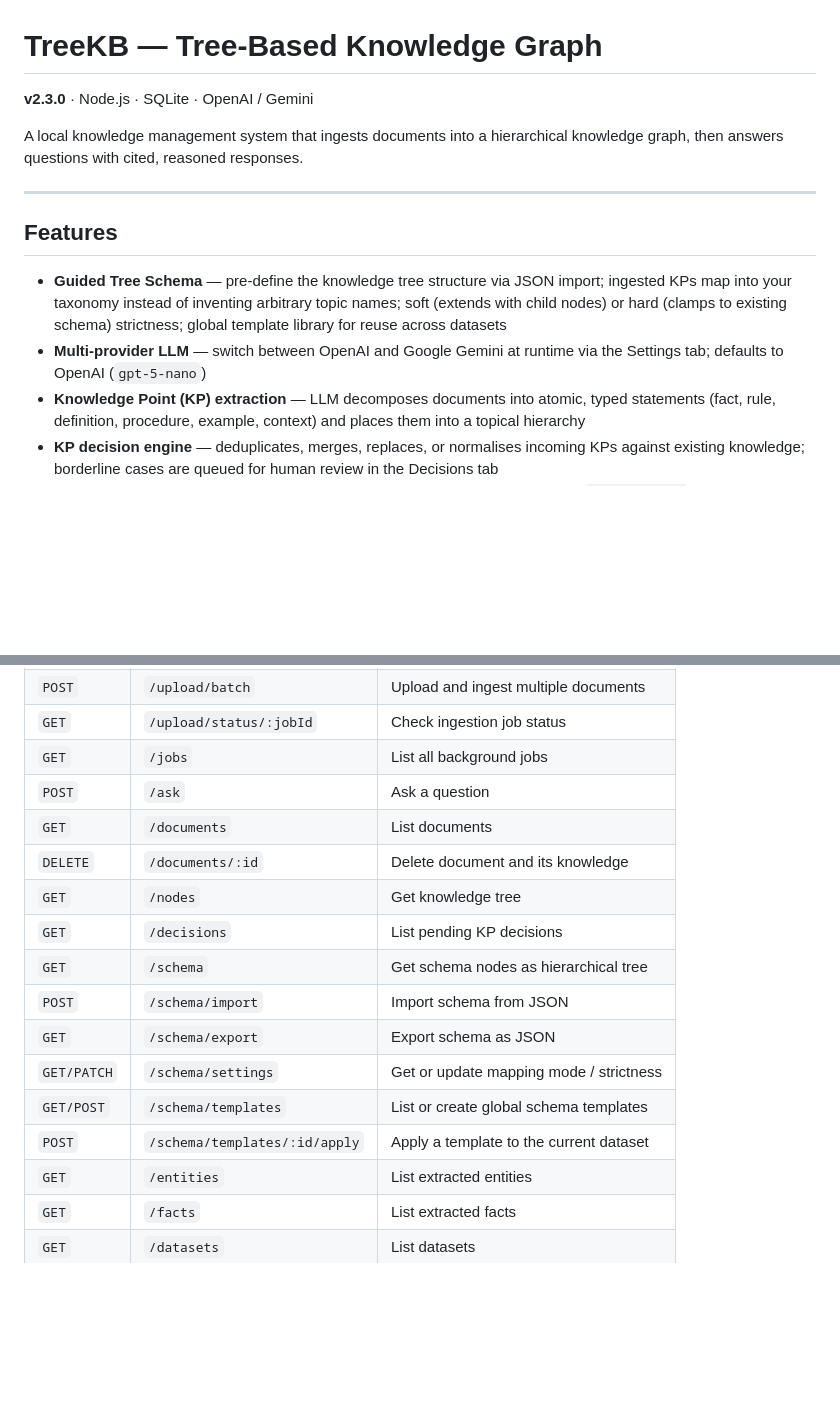
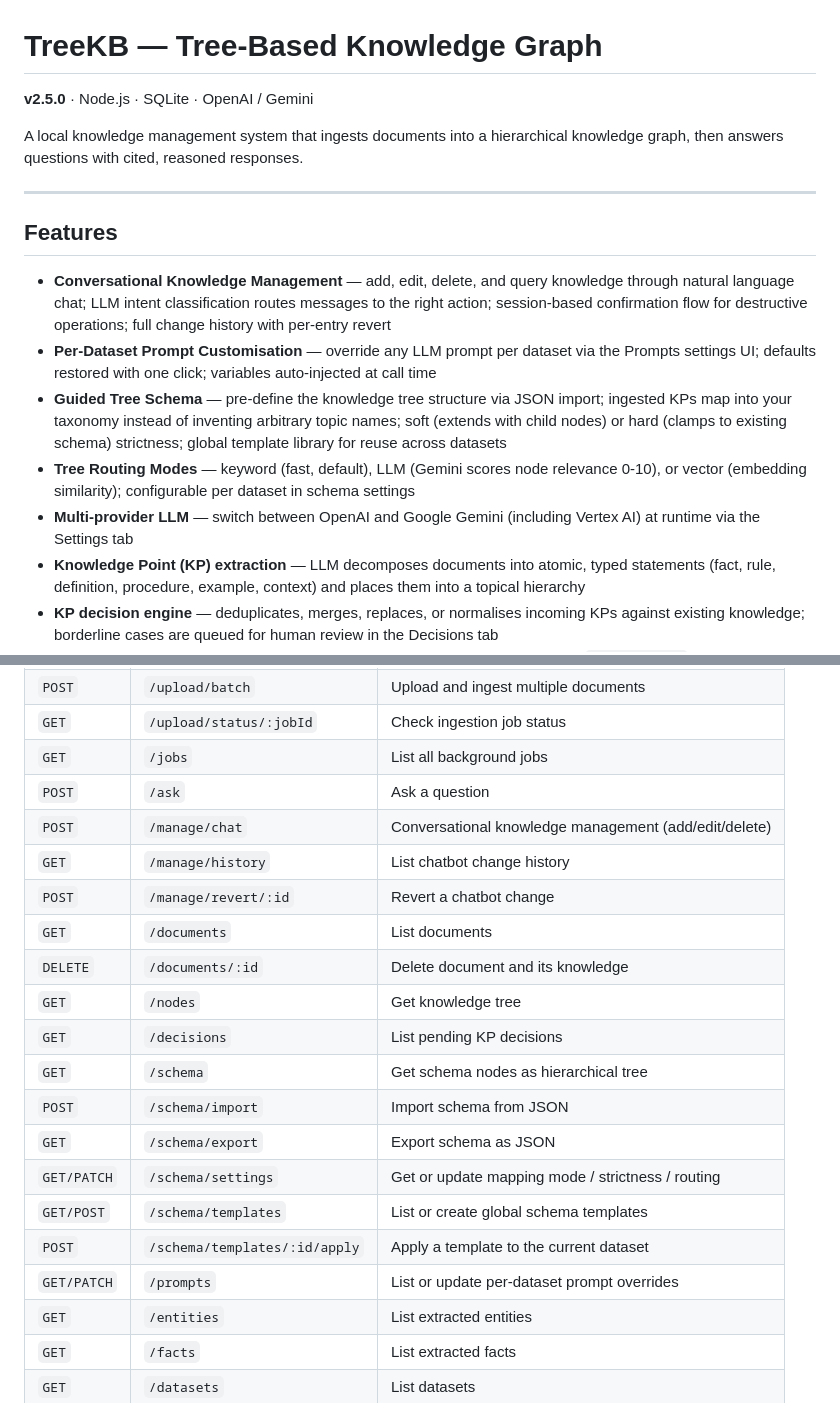
Before and after one commit to EnochZheng1/ArborRAG, a Markdown page: README.md, 2 parts joined by grey strips. Rendered like a GitHub page; blank space fills up the shorter version.

```diff
--- a/README.md
+++ b/README.md
@@ -1,6 +1,6 @@
 # TreeKB — Tree-Based Knowledge Graph
 
-**v2.3.0** · Node.js · SQLite · OpenAI / Gemini
+**v2.5.0** · Node.js · SQLite · OpenAI / Gemini
 
 A local knowledge management system that ingests documents into a hierarchical knowledge graph, then answers questions with cited, reasoned responses.
 
@@ -8,8 +8,11 @@ A local knowledge management system that ingests documents into a hierarchical k
 
 ## Features
 
+- **Conversational Knowledge Management** — add, edit, delete, and query knowledge through natural language chat; LLM intent classification routes messages to the right action; session-based confirmation flow for destructive operations; full change history with per-entry revert
+- **Per-Dataset Prompt Customisation** — override any LLM prompt per dataset via the Prompts settings UI; defaults restored with one click; variables auto-injected at call time
 - **Guided Tree Schema** — pre-define the knowledge tree structure via JSON import; ingested KPs map into your taxonomy instead of inventing arbitrary topic names; soft (extends with child nodes) or hard (clamps to existing schema) strictness; global template library for reuse across datasets
-- **Multi-provider LLM** — switch between OpenAI and Google Gemini at runtime via the Settings tab; defaults to OpenAI (`gpt-5-nano`)
+- **Tree Routing Modes** — keyword (fast, default), LLM (Gemini scores node relevance 0-10), or vector (embedding similarity); configurable per dataset in schema settings
+- **Multi-provider LLM** — switch between OpenAI and Google Gemini (including Vertex AI) at runtime via the Settings tab
 - **Knowledge Point (KP) extraction** — LLM decomposes documents into atomic, typed statements (fact, rule, definition, procedure, example, context) and places them into a topical hierarchy
 - **KP decision engine** — deduplicates, merges, replaces, or normalises incoming KPs against existing knowledge; borderline cases are queued for human review in the Decisions tab
 - **Multi-dataset support** — separate SQLite databases per dataset, switched via `X-Dataset-ID` header or the Datasets tab
@@ -76,6 +85,9 @@ INGEST_CLEANUP_ON_SUCCESS=true
 | `GET` | `/upload/status/:jobId` | Check ingestion job status |
 | `GET` | `/jobs` | List all background jobs |
 | `POST` | `/ask` | Ask a question |
+| `POST` | `/manage/chat` | Conversational knowledge management (add/edit/delete) |
+| `GET` | `/manage/history` | List chatbot change history |
+| `POST` | `/manage/revert/:id` | Revert a chatbot change |
 | `GET` | `/documents` | List documents |
 | `DELETE` | `/documents/:id` | Delete document and its knowledge |
 | `GET` | `/nodes` | Get knowledge tree |
@@ -83,9 +95,10 @@ INGEST_CLEANUP_ON_SUCCESS=true
 | `GET` | `/schema` | Get schema nodes as hierarchical tree |
 | `POST` | `/schema/import` | Import schema from JSON |
 | `GET` | `/schema/export` | Export schema as JSON |
-| `GET/PATCH` | `/schema/settings` | Get or update mapping mode / strictness |
+| `GET/PATCH` | `/schema/settings` | Get or update mapping mode / strictness / routing |
 | `GET/POST` | `/schema/templates` | List or create global schema templates |
 | `POST` | `/schema/templates/:id/apply` | Apply a template to the current dataset |
+| `GET/PATCH` | `/prompts` | List or update per-dataset prompt overrides |
 | `GET` | `/entities` | List extracted entities |
 | `GET` | `/facts` | List extracted facts |
 | `GET` | `/datasets` | List datasets |
```
Also changed, not shown: other parts of README.md (+35 -2 lines).
